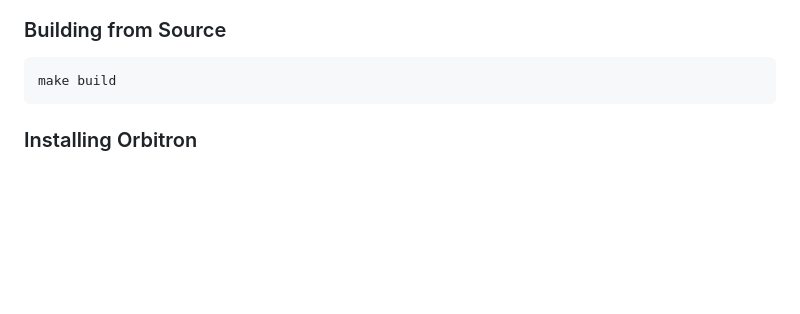
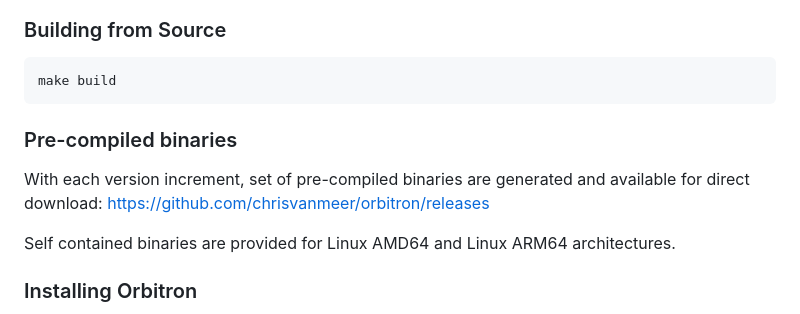
Before and after one commit to chrisvanmeer/orbitron, a Markdown page: README.md, the part around the change. Rendered like a GitHub page; blank space fills up the shorter version.

Commit message:
docs: document pre-compiled binary downloads in README

````diff
--- a/README.md
+++ b/README.md
@@ -59,6 +59,13 @@ Orbitron includes a full-screen Cyberpunk-themed Web UI hosted at `/ui` for real
 ```bash
 make build
 ```
+
+### Pre-compiled binaries
+
+With each version increment, set of pre-compiled binaries are generated and available for direct download:
+<https://github.com/chrisvanmeer/orbitron/releases>
+
+Self contained binaries are provided for Linux AMD64 and Linux ARM64 architectures.
 
 ### Installing Orbitron
 
````
